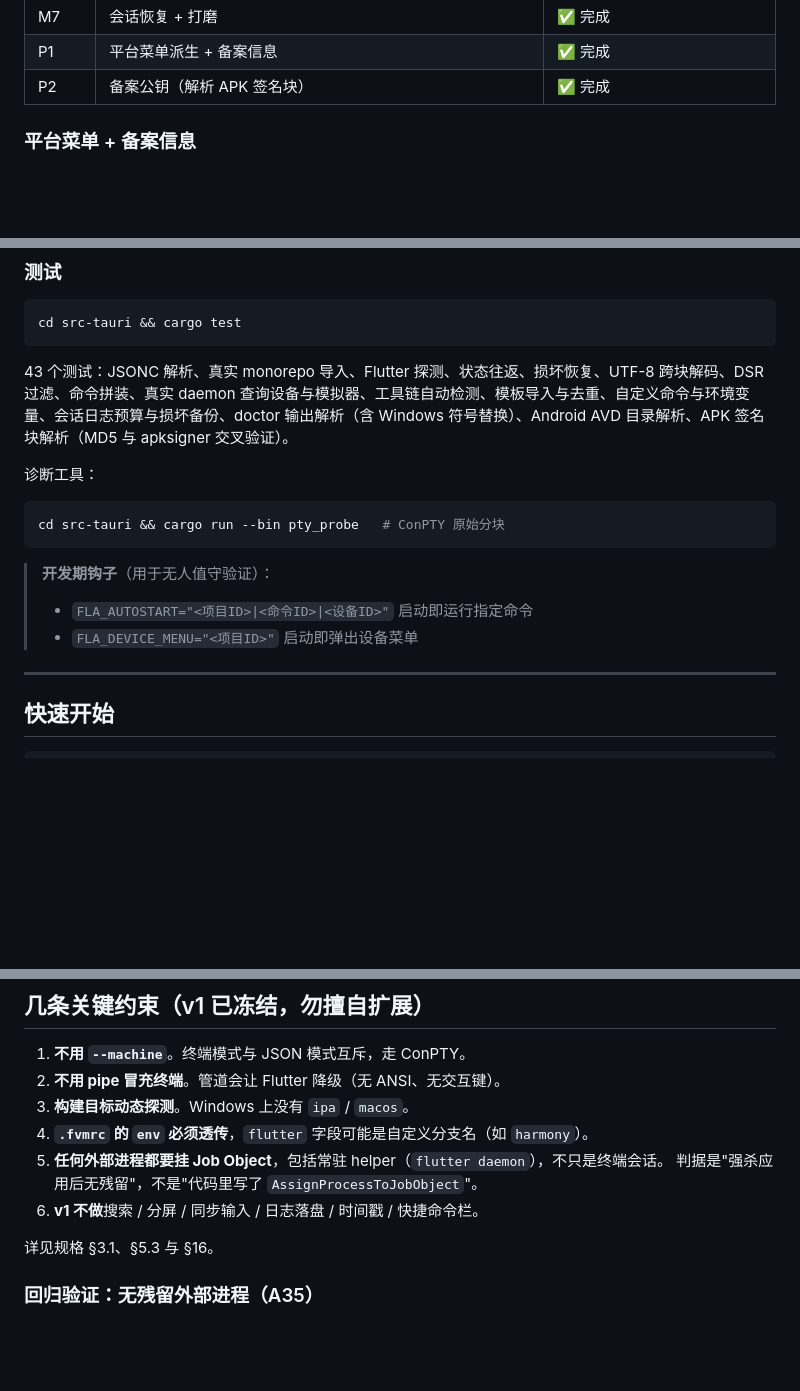
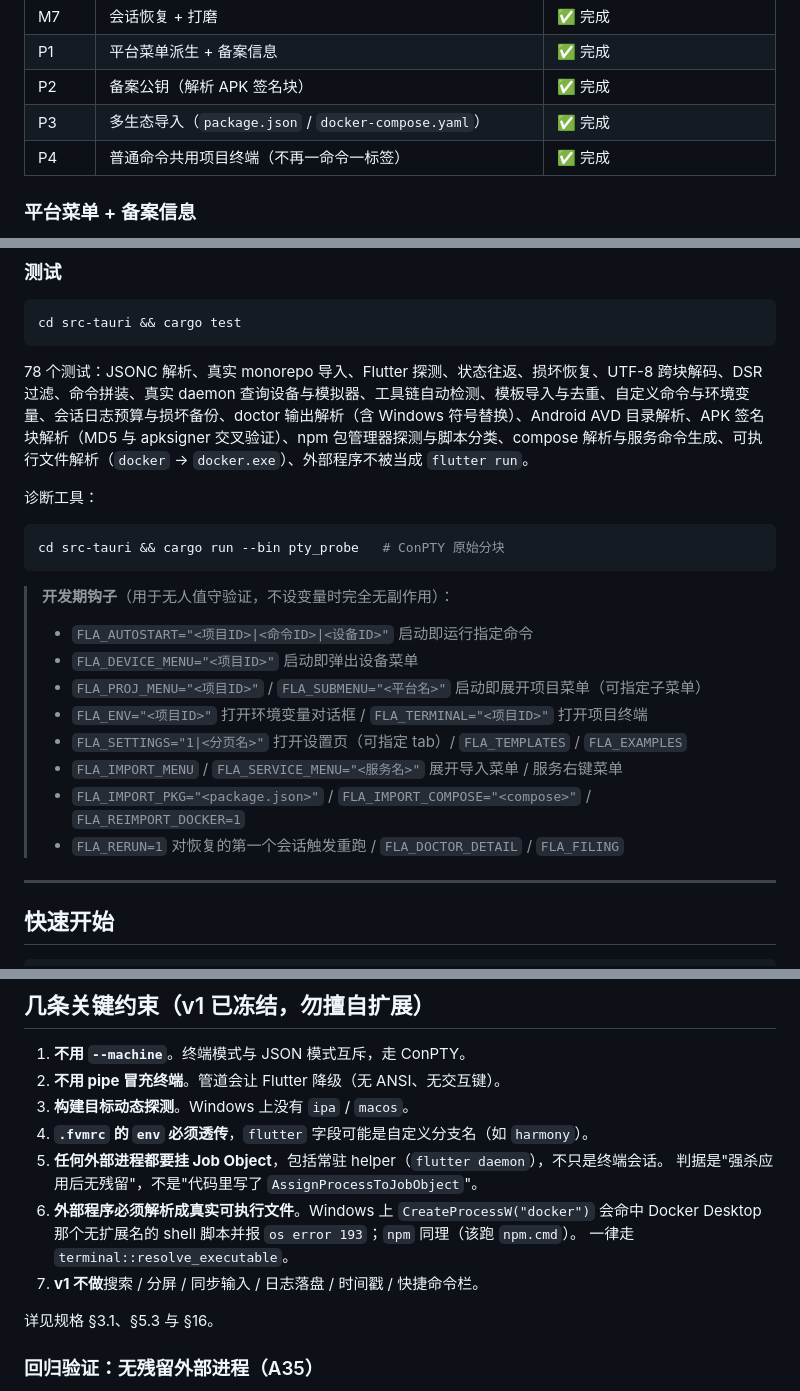
Before and after one commit to tao996/AppDeck, a Markdown page: README.md, 3 parts joined by grey strips. GitHub-like rendering; blank space fills up the shorter version.

````diff
--- a/README.md
+++ b/README.md
@@ -24,6 +25,8 @@
 | M7 | 会话恢复 + 打磨 | ✅ 完成 |
 | P1 | 平台菜单派生 + 备案信息 | ✅ 完成 |
 | P2 | 备案公钥（解析 APK 签名块） | ✅ 完成 |
+| P3 | 多生态导入（`package.json` / `docker-compose.yaml`） | ✅ 完成 |
+| P4 | 普通命令共用项目终端（不再一命令一标签） | ✅ 完成 |
 
 ### 平台菜单 + 备案信息
 
@@ -236,16 +305,22 @@
 cd src-tauri && cargo test
 ```
 
-43 个测试：JSONC 解析、真实 monorepo 导入、Flutter 探测、状态往返、损坏恢复、UTF-8 跨块解码、DSR 过滤、命令拼装、真实 daemon 查询设备与模拟器、工具链自动检测、模板导入与去重、自定义命令与环境变量、会话日志预算与损坏备份、doctor 输出解析（含 Windows 符号替换）、Android AVD 目录解析、APK 签名块解析（MD5 与 apksigner 交叉验证）。
+78 个测试：JSONC 解析、真实 monorepo 导入、Flutter 探测、状态往返、损坏恢复、UTF-8 跨块解码、DSR 过滤、命令拼装、真实 daemon 查询设备与模拟器、工具链自动检测、模板导入与去重、自定义命令与环境变量、会话日志预算与损坏备份、doctor 输出解析（含 Windows 符号替换）、Android AVD 目录解析、APK 签名块解析（MD5 与 apksigner 交叉验证）、npm 包管理器探测与脚本分类、compose 解析与服务命令生成、可执行文件解析（`docker` → `docker.exe`）、外部程序不被当成 `flutter run`。
 
 诊断工具：
 ```bash
 cd src-tauri && cargo run --bin pty_probe   # ConPTY 原始分块
 ```
 
-> **开发期钩子**（用于无人值守验证）：
+> **开发期钩子**（用于无人值守验证，不设变量时完全无副作用）：
 > - `FLA_AUTOSTART="<项目ID>|<命令ID>|<设备ID>"` 启动即运行指定命令
 > - `FLA_DEVICE_MENU="<项目ID>"` 启动即弹出设备菜单
+> - `FLA_PROJ_MENU="<项目ID>"` / `FLA_SUBMENU="<平台名>"` 启动即展开项目菜单（可指定子菜单）
+> - `FLA_ENV="<项目ID>"` 打开环境变量对话框 / `FLA_TERMINAL="<项目ID>"` 打开项目终端
+> - `FLA_SETTINGS="1|<分页名>"` 打开设置页（可指定 tab）/ `FLA_TEMPLATES` / `FLA_EXAMPLES`
+> - `FLA_IMPORT_MENU` / `FLA_SERVICE_MENU="<服务名>"` 展开导入菜单 / 服务右键菜单
+> - `FLA_IMPORT_PKG="<package.json>"` / `FLA_IMPORT_COMPOSE="<compose>"` / `FLA_REIMPORT_DOCKER=1`
+> - `FLA_RERUN=1` 对恢复的第一个会话触发重跑 / `FLA_DOCTOR_DETAIL` / `FLA_FILING`
 
 ---
 
@@ -338,7 +420,10 @@ npm run tauri build  # 打包安装程序
 4. **`.fvmrc` 的 `env` 必须透传**，`flutter` 字段可能是自定义分支名（如 `harmony`）。
 5. **任何外部进程都要挂 Job Object**，包括常驻 helper（`flutter daemon`），不只是终端会话。
    判据是"强杀应用后无残留"，不是"代码里写了 `AssignProcessToJobObject`"。
-6. **v1 不做**搜索 / 分屏 / 同步输入 / 日志落盘 / 时间戳 / 快捷命令栏。
+6. **外部程序必须解析成真实可执行文件**。Windows 上 `CreateProcessW("docker")` 会命中
+   Docker Desktop 那个无扩展名的 shell 脚本并报 `os error 193`；`npm` 同理（该跑 `npm.cmd`）。
+   一律走 `terminal::resolve_executable`。
+7. **v1 不做**搜索 / 分屏 / 同步输入 / 日志落盘 / 时间戳 / 快捷命令栏。
 
 详见规格 §3.1、§5.3 与 §16。
 
````
Also changed, not shown: other parts of README.md (+82 -8 lines), docs/shot-p4.png (added).
